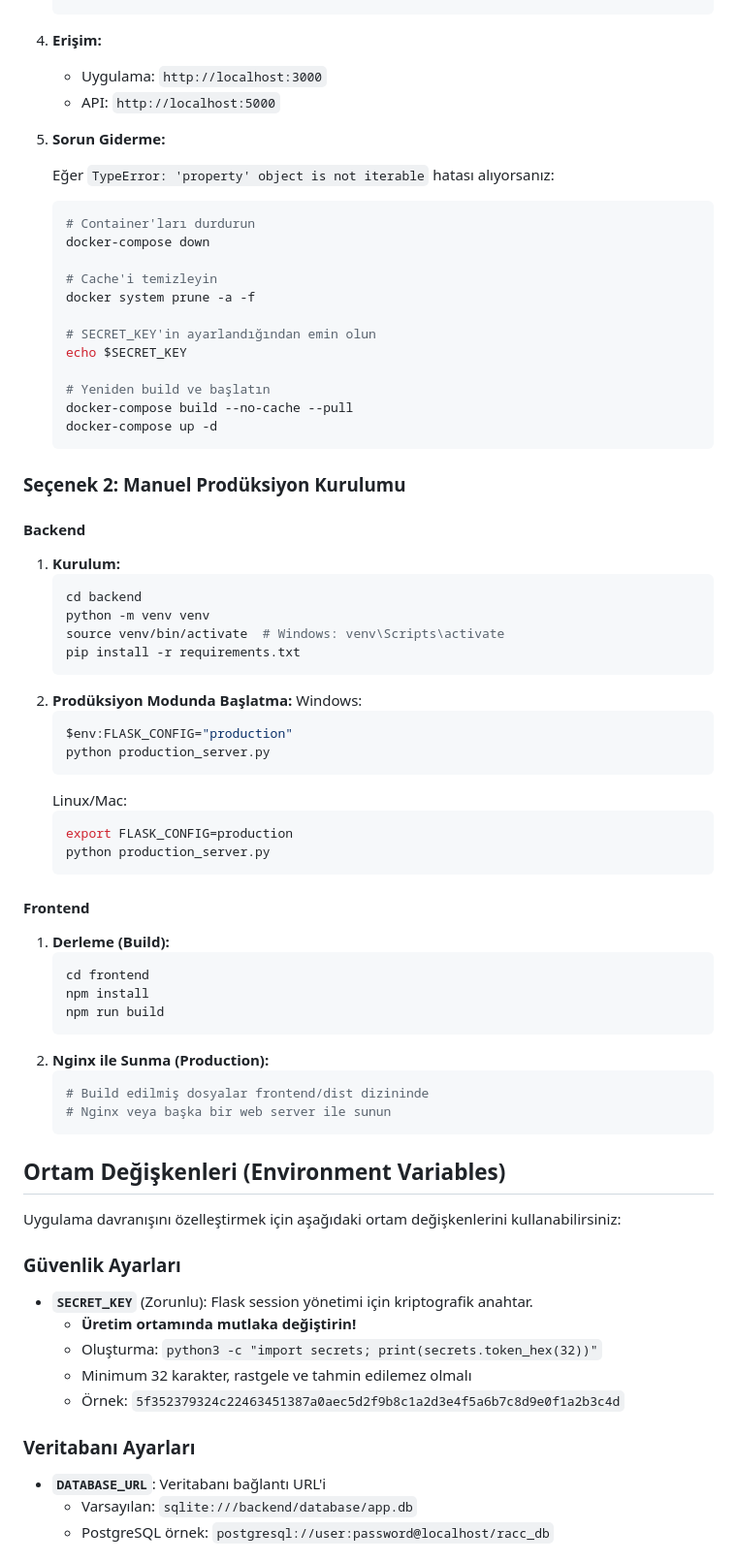
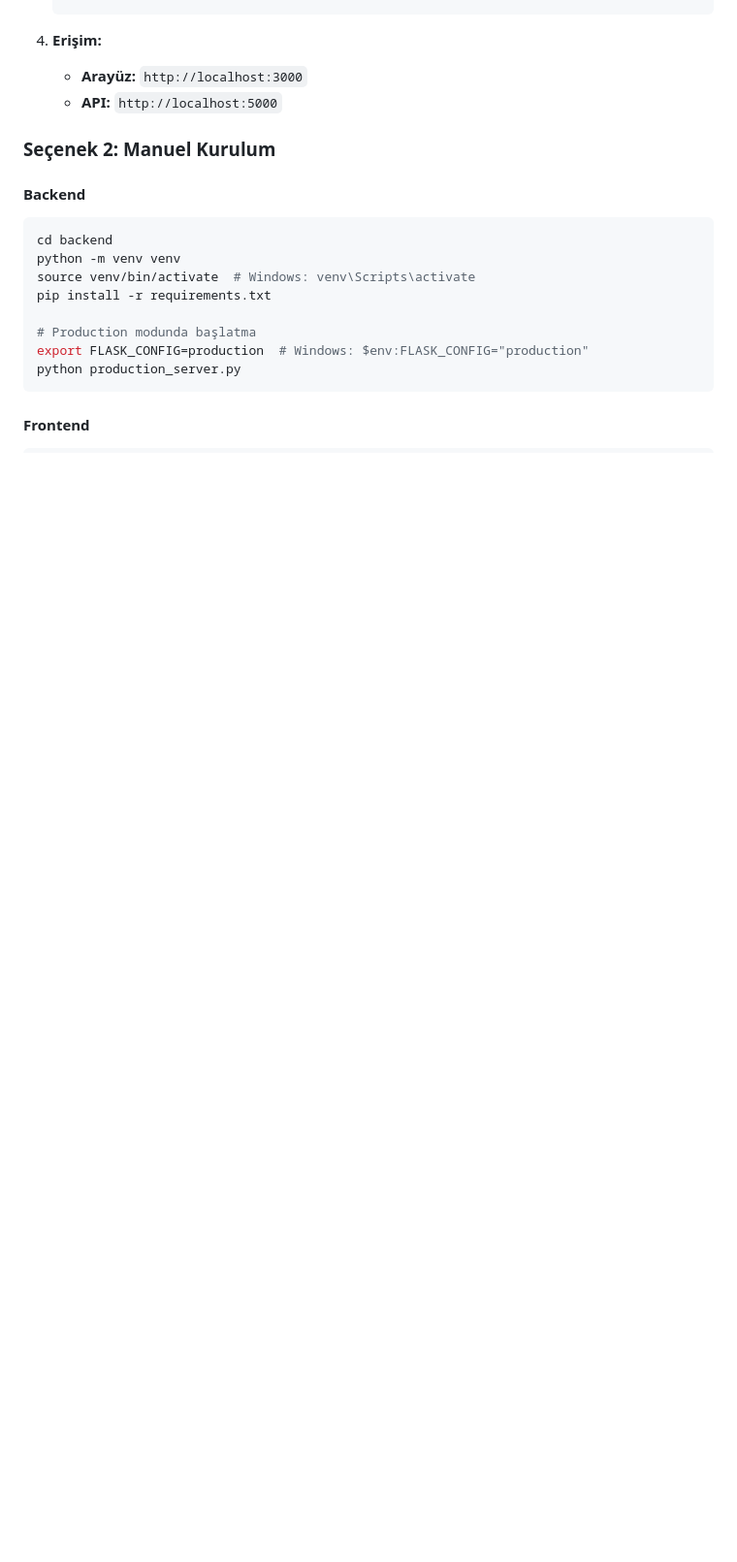
Before and after one commit to 00gxd14g/Trellix-SIEM-RACC, a Markdown page: README.md, the part around the change printed below. Shown: that part at 97% size. Rendered like a GitHub page; blank space fills up the shorter version.

````diff
--- a/README.md
+++ b/README.md
@@ -67,77 +75,21 @@ Tüm sistemi (Backend, Frontend ve Veritabanı) tek komutla ayağa kaldırabilir
    ```
 
 4. **Erişim:**
-   - Uygulama: `http://localhost:3000`
-   - API: `http://localhost:5000`
+   - **Arayüz:** `http://localhost:3000`
+   - **API:** `http://localhost:5000`
 
-5. **Sorun Giderme:**
-
-   Eğer `TypeError: 'property' object is not iterable` hatası alıyorsanız:
-   ```bash
-   # Container'ları durdurun
-   docker-compose down
-
-   # Cache'i temizleyin
-   docker system prune -a -f
-
-   # SECRET_KEY'in ayarlandığından emin olun
-   echo $SECRET_KEY
-
-   # Yeniden build ve başlatın
-   docker-compose build --no-cache --pull
-   docker-compose up -d
-   ```
-
-### Seçenek 2: Manuel Prodüksiyon Kurulumu
+### Seçenek 2: Manuel Kurulum
 
 #### Backend
-1. **Kurulum:**
-   ```bash
-   cd backend
-   python -m venv venv
-   source venv/bin/activate  # Windows: venv\Scripts\activate
-   pip install -r requirements.txt
-   ```
-2. **Prodüksiyon Modunda Başlatma:**
-   Windows:
-   ```powershell
-   $env:FLASK_CONFIG="production"
-   python production_server.py
-   ```
-   Linux/Mac:
-   ```bash
-   export FLASK_CONFIG=production
-   python production_server.py
-   ```
+```bash
+cd backend
+python -m venv venv
+source venv/bin/activate  # Windows: venv\Scripts\activate
+pip install -r requirements.txt
+
+# Production modunda başlatma
+export FLASK_CONFIG=production  # Windows: $env:FLASK_CONFIG="production"
+python production_server.py
+```
 
 #### Frontend
-1. **Derleme (Build):**
-   ```bash
-   cd frontend
-   npm install
-   npm run build
-   ```
-2. **Nginx ile Sunma (Production):**
-   ```bash
-   # Build edilmiş dosyalar frontend/dist dizininde
-   # Nginx veya başka bir web server ile sunun
-   ```
-
-## Ortam Değişkenleri (Environment Variables)
-
-Uygulama davranışını özelleştirmek için aşağıdaki ortam değişkenlerini kullanabilirsiniz:
-
-### Güvenlik Ayarları
-
-- **`SECRET_KEY`** (Zorunlu): Flask session yönetimi için kriptografik anahtar.
-  - **Üretim ortamında mutlaka değiştirin!**
-  - Oluşturma: `python3 -c "import secrets; print(secrets.token_hex(32))"`
-  - Minimum 32 karakter, rastgele ve tahmin edilemez olmalı
-  - Örnek: `5f352379324c22463451387a0aec5d2f9b8c1a2d3e4f5a6b7c8d9e0f1a2b3c4d`
-
-### Veritabanı Ayarları
-
-- **`DATABASE_URL`**: Veritabanı bağlantı URL'i
-  - Varsayılan: `sqlite:///backend/database/app.db`
-  - PostgreSQL örnek: `postgresql://user:password@localhost/racc_db`
-
````
Also changed, not shown: other parts of README.md (+71 -84 lines).
